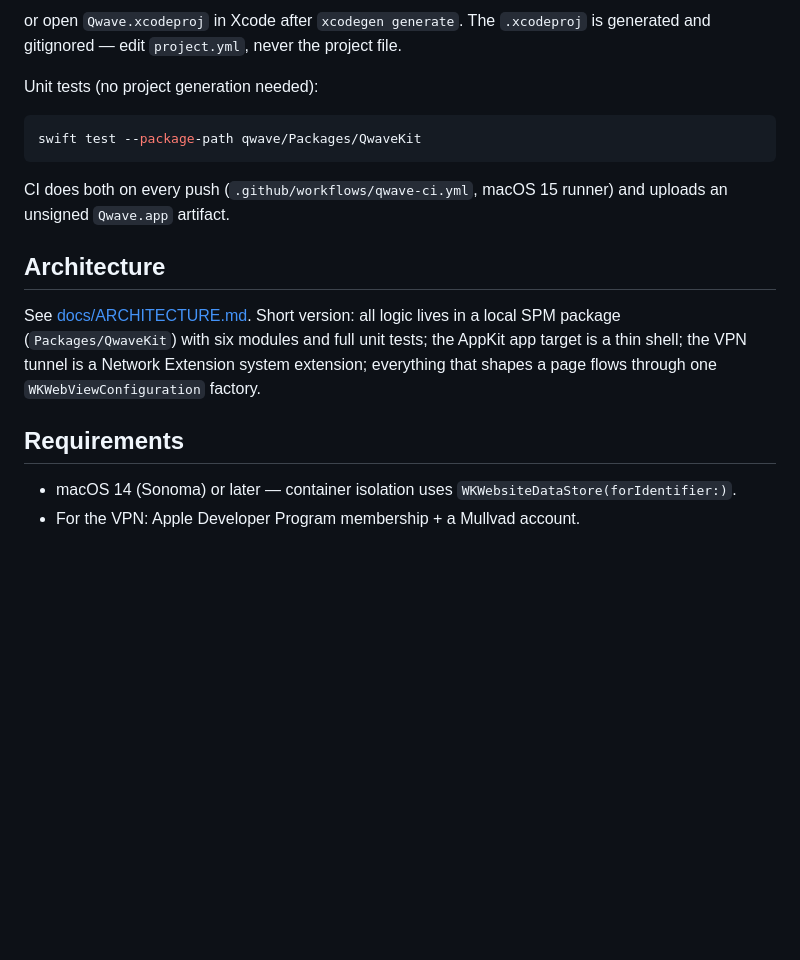
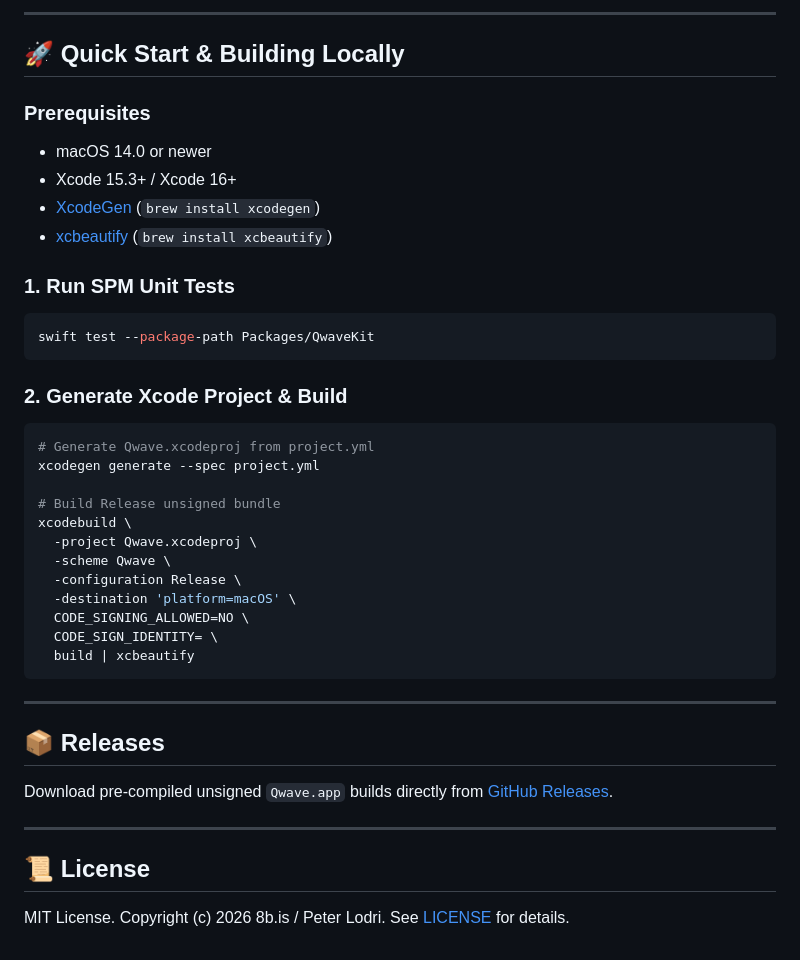
Before and after one commit to 8b-is/qwave, a Markdown page: README.md, the part around the change printed below. GitHub-like rendering; blank space fills up the shorter version.

````diff
--- a/README.md
+++ b/README.md
@@ -37,28 +47,44 @@ xcodebuild -project Qwave.xcodeproj -scheme Qwave -destination 'platform=macOS'
 ```
 
-or open `Qwave.xcodeproj` in Xcode after `xcodegen generate`. The
-`.xcodeproj` is generated and gitignored — edit `project.yml`, never the
-project file.
+---
 
-Unit tests (no project generation needed):
+## 🚀 Quick Start & Building Locally
 
-```sh
-swift test --package-path qwave/Packages/QwaveKit
+### Prerequisites
+- macOS 14.0 or newer
+- Xcode 15.3+ / Xcode 16+
+- [XcodeGen](https://github.com/yonaskolb/XcodeGen) (`brew install xcodegen`)
+- [xcbeautify](https://github.com/cpforge/xcbeautify) (`brew install xcbeautify`)
+
+### 1. Run SPM Unit Tests
+```bash
+swift test --package-path Packages/QwaveKit
 ```
 
-CI does both on every push (`.github/workflows/qwave-ci.yml`, macOS 15
-runner) and uploads an unsigned `Qwave.app` artifact.
+### 2. Generate Xcode Project & Build
+```bash
+# Generate Qwave.xcodeproj from project.yml
+xcodegen generate --spec project.yml
 
-## Architecture
+# Build Release unsigned bundle
+xcodebuild \
+  -project Qwave.xcodeproj \
+  -scheme Qwave \
+  -configuration Release \
+  -destination 'platform=macOS' \
+  CODE_SIGNING_ALLOWED=NO \
+  CODE_SIGN_IDENTITY= \
+  build | xcbeautify
+```
 
-See [docs/ARCHITECTURE.md](docs/ARCHITECTURE.md). Short version: all logic
-lives in a local SPM package (`Packages/QwaveKit`) with six modules and full
-unit tests; the AppKit app target is a thin shell; the VPN tunnel is a
-Network Extension system extension; everything that shapes a page flows
-through one `WKWebViewConfiguration` factory.
+---
 
-## Requirements
+## 📦 Releases
 
-- macOS 14 (Sonoma) or later — container isolation uses
-  `WKWebsiteDataStore(forIdentifier:)`.
-- For the VPN: Apple Developer Program membership + a Mullvad account.
+Download pre-compiled unsigned `Qwave.app` builds directly from [GitHub Releases](https://github.com/peterlodri-sec/qwave/releases).
+
+---
+
+## 📜 License
+
+MIT License. Copyright (c) 2026 8b.is / Peter Lodri. See [LICENSE](LICENSE) for details.
````
Also changed, not shown: other parts of README.md (+38 -28 lines), docs/assets/hero.jpg (added), 1 other file.
